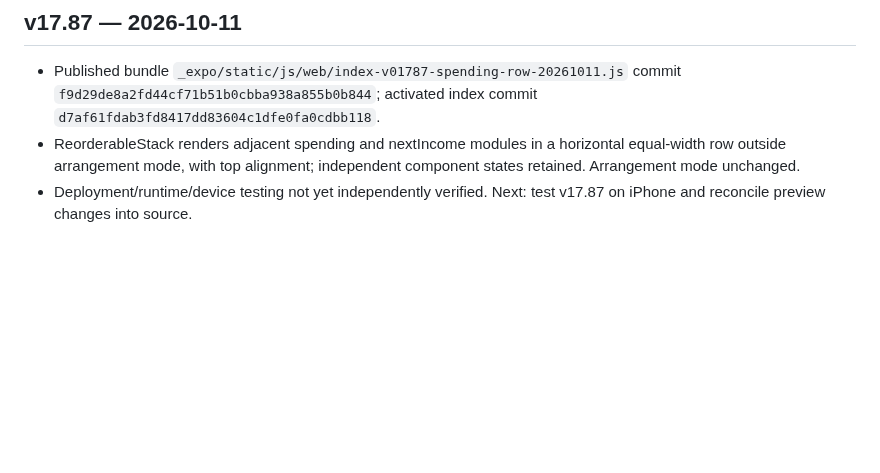
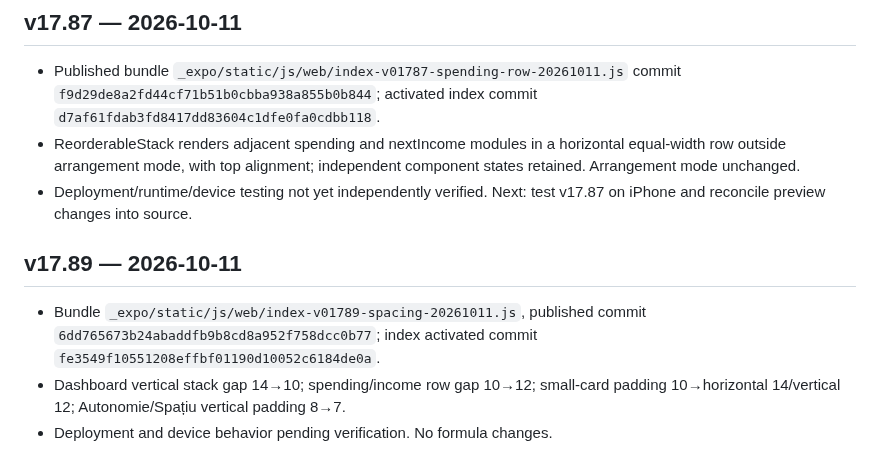
Before and after one commit to nikopol000/financial-autonomy-preview, a Markdown page: PROJECT_STATE.md, the part around the change. Rendered like a GitHub page; blank space fills up the shorter version.

Commit message:
docs: checkpoint v17.89 spacing changes

```diff
--- a/PROJECT_STATE.md
+++ b/PROJECT_STATE.md
@@ -79,3 +79,8 @@ If implementation stops mid-task, record the exact first unfinished step in IMPL
 - Published bundle `_expo/static/js/web/index-v01787-spending-row-20261011.js` commit `f9d29de8a2fd44cf71b51b0cbba938a855b0b844`; activated index commit `d7af61fdab3fd8417dd83604c1dfe0fa0cdbb118`.
 - ReorderableStack renders adjacent spending and nextIncome modules in a horizontal equal-width row outside arrangement mode, with top alignment; independent component states retained. Arrangement mode unchanged.
 - Deployment/runtime/device testing not yet independently verified. Next: test v17.87 on iPhone and reconcile preview changes into source.
+
+## v17.89 — 2026-10-11
+- Bundle `_expo/static/js/web/index-v01789-spacing-20261011.js`, published commit `6dd765673b24abaddfb9b8cd8a952f758dcc0b77`; index activated commit `fe3549f10551208effbf01190d10052c6184de0a`.
+- Dashboard vertical stack gap 14→10; spending/income row gap 10→12; small-card padding 10→horizontal 14/vertical 12; Autonomie/Spațiu vertical padding 8→7.
+- Deployment and device behavior pending verification. No formula changes.
```
